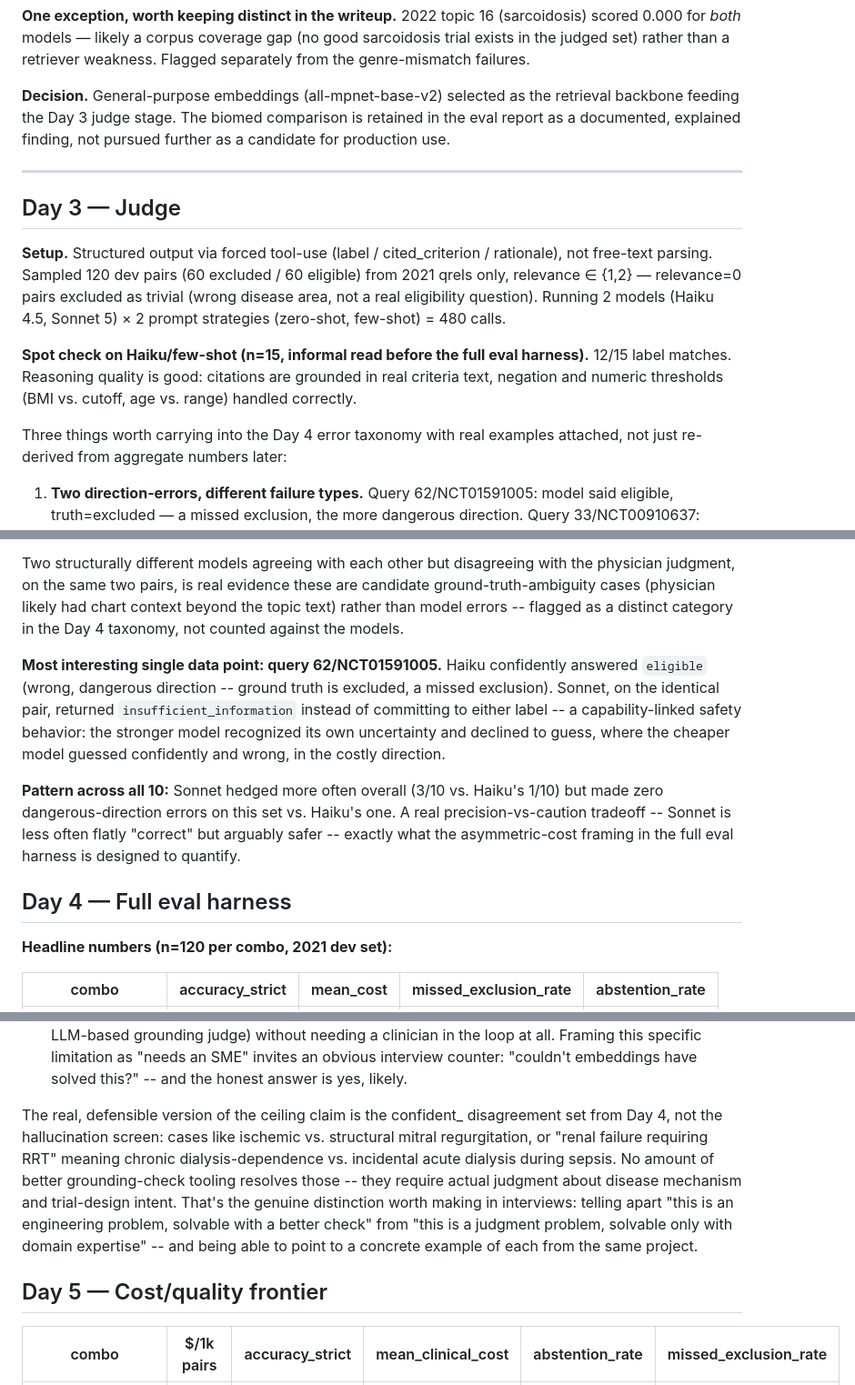
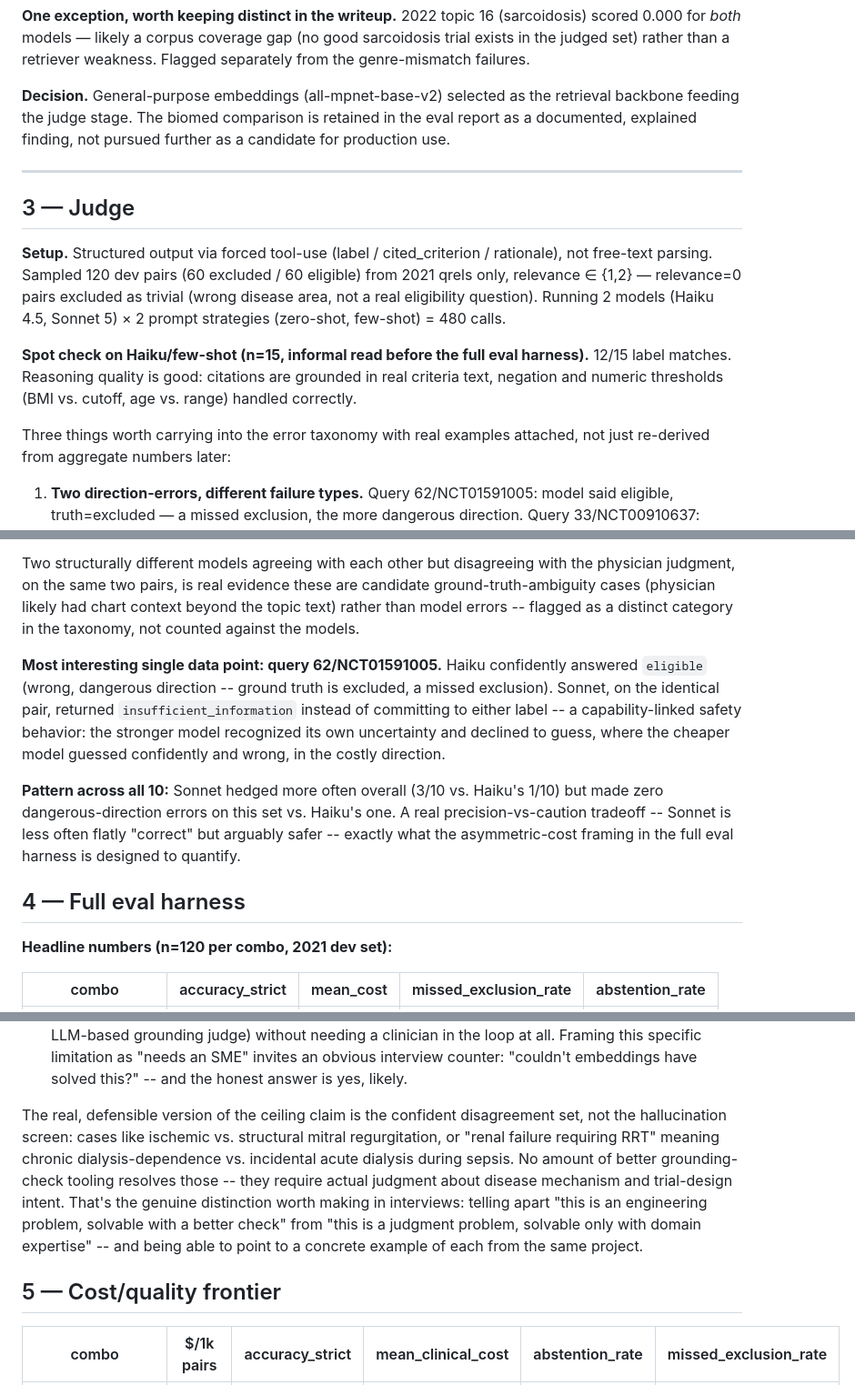
Before and after one commit to tybradf/trial-evaler, a Markdown page: docs/findings.md, 3 parts joined by grey strips. Shown at 91% size. GitHub-like rendering.

Commit message:
update findings doc

```diff
--- a/docs/findings.md
+++ b/docs/findings.md
@@ -137,13 +137,13 @@ not just its subject domain.
 weakness. Flagged separately from the genre-mismatch failures.
 
 **Decision.** General-purpose embeddings (all-mpnet-base-v2) selected as
-the retrieval backbone feeding the Day 3 judge stage. The biomed comparison
+the retrieval backbone feeding the judge stage. The biomed comparison
 is retained in the eval report as a documented, explained finding, not
 pursued further as a candidate for production use.
 
 ---
 
-## Day 3 — Judge
+## 3 — Judge
 
 **Setup.** Structured output via forced tool-use (label / cited_criterion /
 rationale), not free-text parsing. Sampled 120 dev pairs (60 excluded / 60
@@ -157,7 +157,7 @@ harness).** 12/15 label matches. Reasoning quality is good: citations are
 grounded in real criteria text, negation and numeric thresholds (BMI vs.
 cutoff, age vs. range) handled correctly.
 
-Three things worth carrying into the Day 4 error taxonomy with real
+Three things worth carrying into the error taxonomy with real
 examples attached, not just re-derived from aggregate numbers later:
 
 1. **Two direction-errors, different failure types.** Query 62/NCT01591005:
@@ -200,7 +200,7 @@ Two structurally different models agreeing with each other but disagreeing
 with the physician judgment, on the same two pairs, is real evidence these
 are candidate ground-truth-ambiguity cases (physician likely had chart
 context beyond the topic text) rather than model errors -- flagged as a
-distinct category in the Day 4 taxonomy, not counted against the models.
+distinct category in the taxonomy, not counted against the models.
 
 **Most interesting single data point: query 62/NCT01591005.** Haiku
 confidently answered `eligible` (wrong, dangerous direction -- ground truth
@@ -216,7 +216,7 @@ Haiku's one. A real precision-vs-caution tradeoff -- Sonnet is less often
 flatly "correct" but arguably safer -- exactly what the asymmetric-cost
 framing in the full eval harness is designed to quantify.
 
-## Day 4 — Full eval harness
+## 4 — Full eval harness
 
 **Headline numbers (n=120 per combo, 2021 dev set):**
 
@@ -426,8 +426,8 @@ ways worth correcting before it goes in an interview:
    invites an obvious interview counter: "couldn't embeddings have solved
    this?" -- and the honest answer is yes, likely.
 
-The real, defensible version of the ceiling claim is the confident_
-disagreement set from Day 4, not the hallucination screen: cases like
+The real, defensible version of the ceiling claim is the confident
+disagreement set, not the hallucination screen: cases like
 ischemic vs. structural mitral regurgitation, or "renal failure requiring
 RRT" meaning chronic dialysis-dependence vs. incidental acute dialysis
 during sepsis. No amount of better grounding-check tooling resolves those
@@ -437,7 +437,7 @@ apart "this is an engineering problem, solvable with a better check" from
 "this is a judgment problem, solvable only with domain expertise" -- and
 being able to point to a concrete example of each from the same project.
 
-## Day 5 — Cost/quality frontier
+## 5 — Cost/quality frontier
 
 | combo | $/1k pairs | accuracy_strict | mean_clinical_cost | abstention_rate | missed_exclusion_rate |
 |---|---|---|---|---|---|
```
Also changed, not shown: other parts of docs/findings.md (+9 -9 lines).
